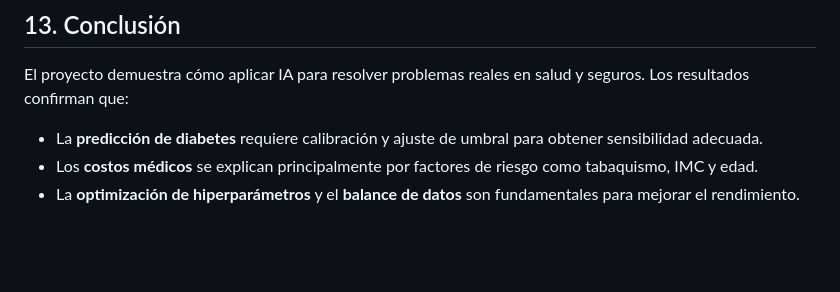
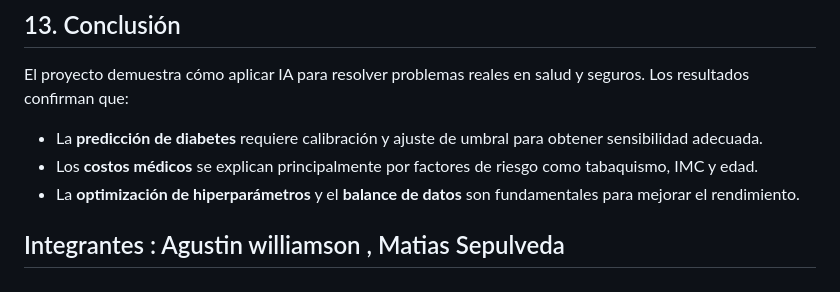
Before and after one commit to agustiinwilliamsoninacap/Nota-2-Inteligencia-artificial, a Markdown page: README.md, the part around the change. GitHub-like rendering; blank space fills up the shorter version.

```diff
--- a/README.md
+++ b/README.md
@@ -177,3 +177,5 @@ El proyecto demuestra cómo aplicar IA para resolver problemas reales en salud y
 * La **predicción de diabetes** requiere calibración y ajuste de umbral para obtener sensibilidad adecuada.
 * Los **costos médicos** se explican principalmente por factores de riesgo como tabaquismo, IMC y edad.
 * La **optimización de hiperparámetros** y el **balance de datos** son fundamentales para mejorar el rendimiento.
+
+## Integrantes : Agustin  williamson , Matias Sepulveda
```
